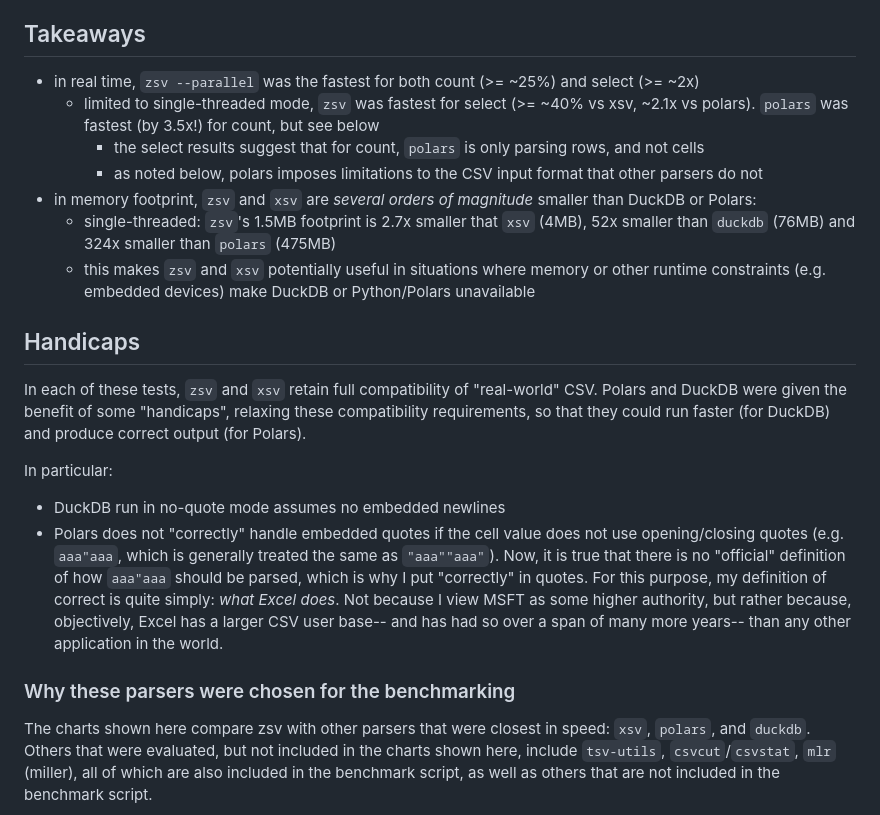
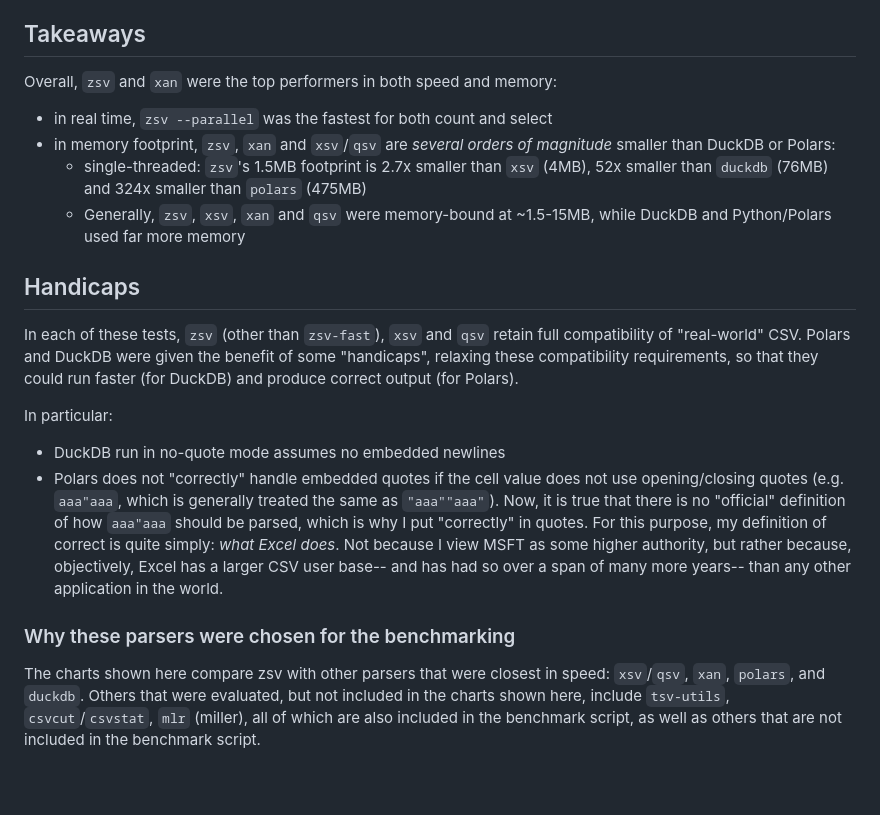
Before and after one commit to liquidaty/zsv, a Markdown page: app/benchmark/README.md, the part around the change. GitHub-like rendering; blank space fills up the shorter version.

```diff
--- a/app/benchmark/README.md
+++ b/app/benchmark/README.md
@@ -42,18 +42,15 @@ Generated by `make graph` (requires gnuplot and benchmark data):
 - Compared both single-threaded and multi-threaded performance
 
 ## Takeaways
-- in real time, `zsv --parallel` was the fastest for both count (>= ~25%) and select (>= ~2x)
-  - limited to single-threaded mode, `zsv` was fastest for select (>= ~40% vs xsv, ~2.1x vs polars). `polars` was fastest (by 3.5x!) for count, but see below
-    - the select results suggest that for count, `polars` is only parsing rows, and not cells
-    - as noted below, polars imposes limitations to the CSV input format that other parsers do not
-- in memory footprint, `zsv` and `xsv` are *several orders of magnitude* smaller than DuckDB or Polars:
-  - single-threaded: `zsv`'s 1.5MB footprint is 2.7x smaller that `xsv` (4MB), 52x smaller than `duckdb` (76MB) and 324x smaller than `polars` (475MB)
-  - this makes `zsv` and `xsv` potentially useful in situations where memory or other runtime constraints (e.g. embedded devices) make
-    DuckDB or Python/Polars unavailable
+Overall, `zsv` and `xan` were the top performers in both speed and memory:
+- in real time, `zsv --parallel` was the fastest for both count and select
+- in memory footprint, `zsv`, `xan` and `xsv`/`qsv` are *several orders of magnitude* smaller than DuckDB or Polars:
+  - single-threaded: `zsv`'s 1.5MB footprint is 2.7x smaller than `xsv` (4MB), 52x smaller than `duckdb` (76MB) and 324x smaller than `polars` (475MB)
+  - Generally, `zsv`, `xsv`, `xan` and `qsv` were memory-bound at ~1.5-15MB, while DuckDB and Python/Polars used far more memory
 
 ## Handicaps
 
-In each of these tests, `zsv` and `xsv` retain full compatibility of "real-world" CSV.
+In each of these tests, `zsv` (other than `zsv-fast`), `xsv` and `qsv` retain full compatibility of "real-world" CSV.
 Polars and DuckDB were given the benefit of some "handicaps", relaxing these compatibility requirements,
 so that they could run faster (for DuckDB) and produce correct output (for Polars).
 
@@ -67,7 +64,7 @@ In particular:
 
 ### Why these parsers were chosen for the benchmarking
 
-The charts shown here compare zsv with other parsers that were closest in speed: `xsv`, `polars`, and `duckdb`. Others that were
+The charts shown here compare zsv with other parsers that were closest in speed: `xsv`/`qsv`, `xan`, `polars`, and `duckdb`. Others that were
 evaluated, but not included in the charts shown here, include `tsv-utils`, `csvcut`/`csvstat`, `mlr` (miller), all of which
 are also included in the benchmark script, as well as others that are not included in the benchmark script.
 
```
